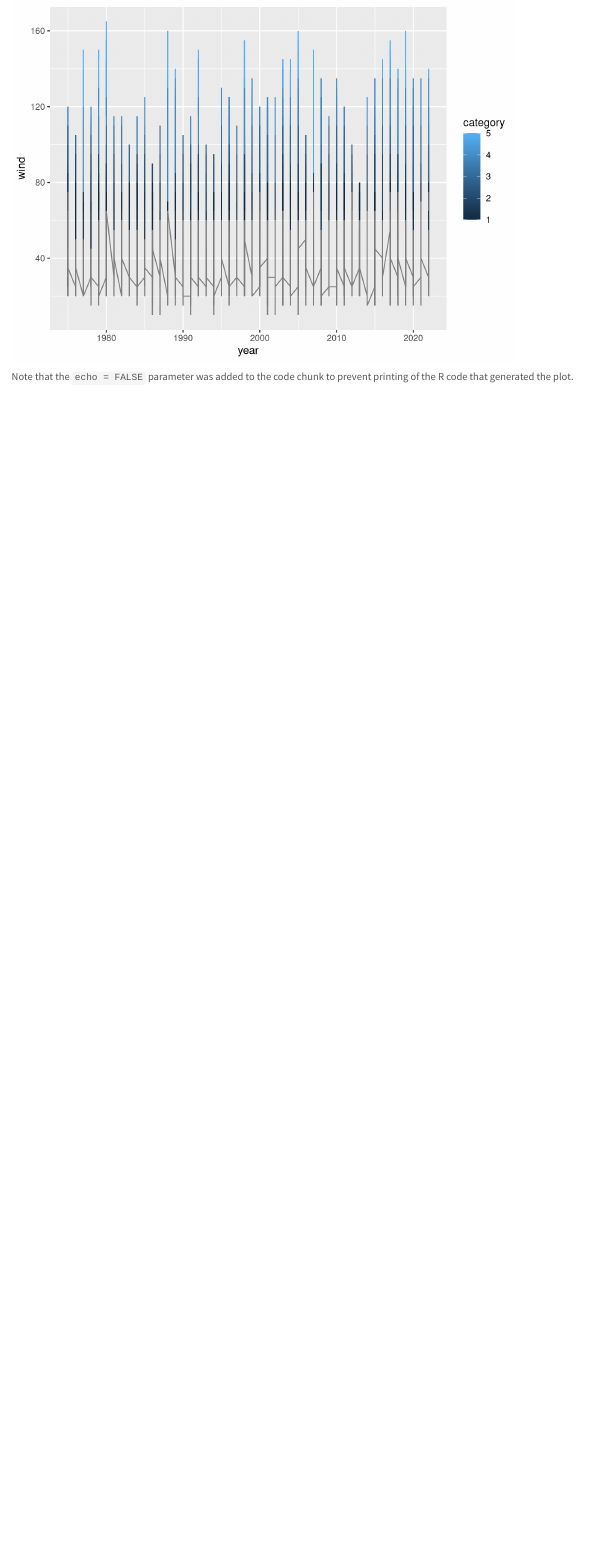
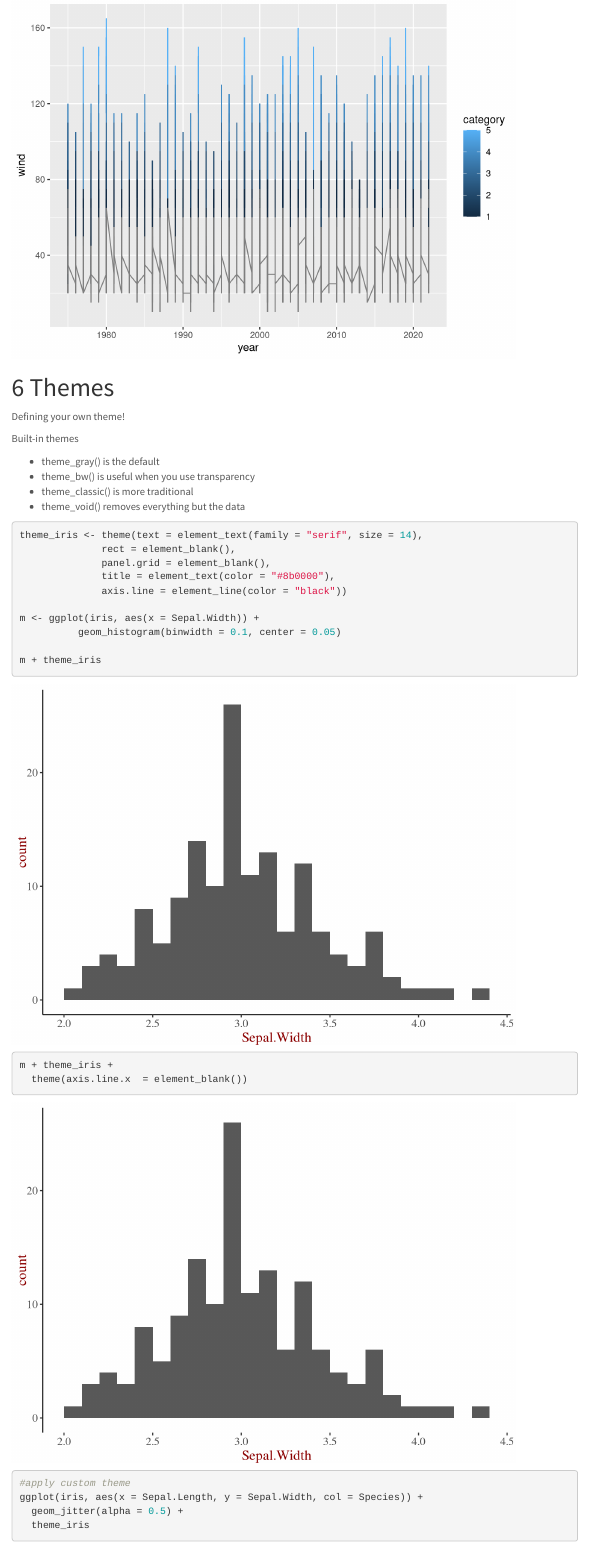
Before and after one commit to DOH-LNL0303/NLP, an R Markdown document (GGplotLearningRMD.Rmd): the page in a window 1100 px wide, from 5830 px down before the commit and from 6370 px down after it. Rendered offline with R 4.5, knitr and Pandoc, with nearby package versions; code that draws random numbers runs with fixed seeds of ours; some code elsewhere in the file could not run offline; menus at the side of the page are left out.

Commit message:
added themes

````diff
--- a/GGplotLearningRMD.Rmd
+++ b/GGplotLearningRMD.Rmd
@@ -235,11 +235,40 @@ ggplot(economics, aes(x = date, y = unemploy, color = fquart)) +
 ggplot(storms, aes(x = year, y = wind, color = category)) +
   geom_line()
 
-data("freeny")
+
 
 
 ```
 
+# Themes
 
-```{r kjv}
+Defining your own theme!
 
+Built-in themes
+
+- theme_gray() is the default
+- theme_bw() is useful when you use transparency
+- theme_classic() is more traditional
+- theme_void() removes everything but the data
+
+
+```{r themes, eval = TRUE}
+
+theme_iris <- theme(text = element_text(family = "serif", size = 14),
+              rect = element_blank(),
+              panel.grid = element_blank(),
+              title = element_text(color = "#8b0000"),
+              axis.line = element_line(color = "black"))
+
+m <- ggplot(iris, aes(x = Sepal.Width)) +
+          geom_histogram(binwidth = 0.1, center = 0.05)
+
+m + theme_iris
+
+m + theme_iris +
+  theme(axis.line.x  = element_blank())
+
+#apply custom theme
+ggplot(iris, aes(x = Sepal.Length, y = Sepal.Width, col = Species)) +
+  geom_jitter(alpha = 0.5) +
+  theme_iris
````
Also changed, not shown: GGplotLearningRMD.Rmd (21 more changed lines).
